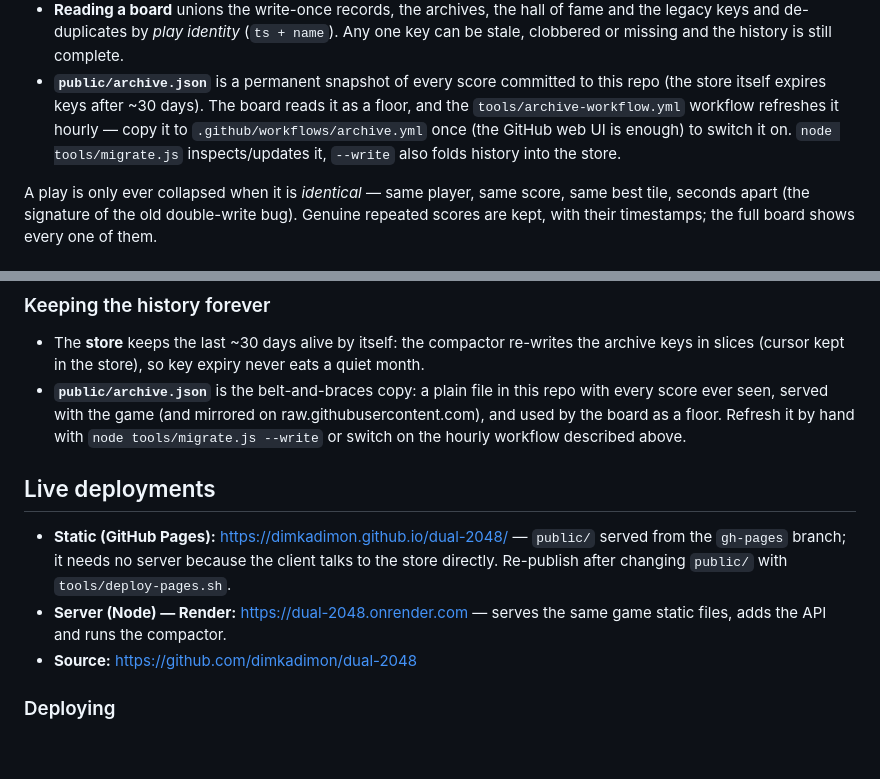
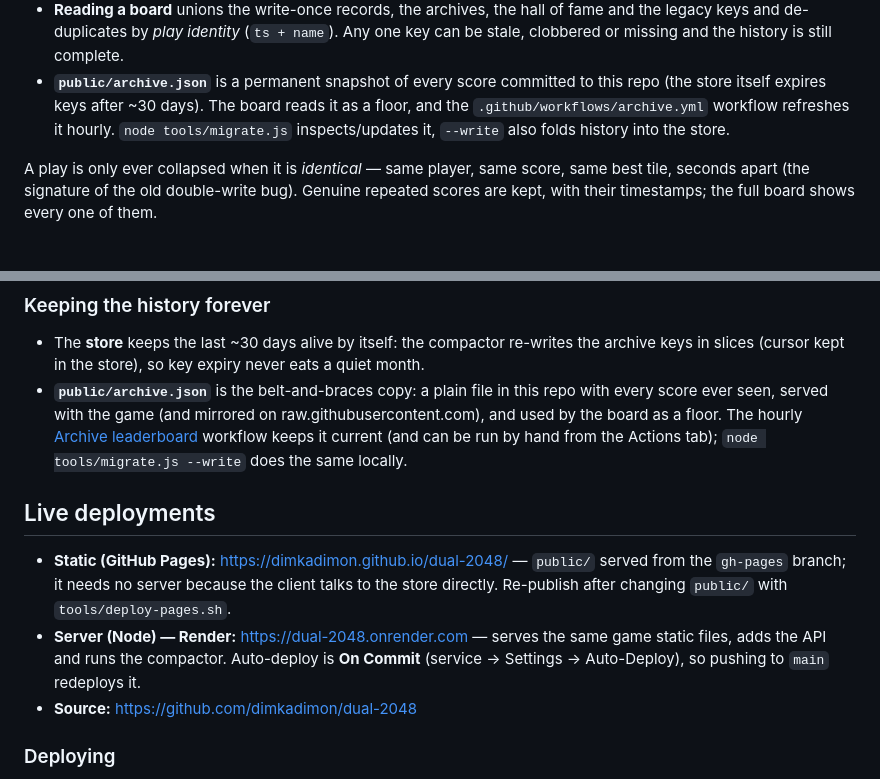
Before and after one commit to dimkadimon/dual-2048, a Markdown page: README.md, 2 parts joined by grey strips. GitHub-like rendering; blank space fills up the shorter version.

Commit message:
docs: mark the live-service checklist done (Render on v3, auto-deploy on, archive job enabled)

```diff
--- a/README.md
+++ b/README.md
@@ -98,8 +98,7 @@ collapse deleted real back-to-back games. That is the version this repo no longe
   clobbered or missing and the history is still complete.
 - **`public/archive.json`** is a permanent snapshot of every score committed to this repo
   (the store itself expires keys after ~30 days). The board reads it as a floor, and the
-  `tools/archive-workflow.yml` workflow refreshes it hourly — copy it to
-  `.github/workflows/archive.yml` once (the GitHub web UI is enough) to switch it on.
+  `.github/workflows/archive.yml` workflow refreshes it hourly.
   `node tools/migrate.js` inspects/updates it, `--write` also folds history into the store.
 
 A play is only ever collapsed when it is *identical* — same player, same score, same best
@@ -150,8 +149,10 @@ node tools/migrate.js --verify  # fail if the archive and the store disagree
   month.
 - **`public/archive.json`** is the belt-and-braces copy: a plain file in this repo with
   every score ever seen, served with the game (and mirrored on raw.githubusercontent.com),
-  and used by the board as a floor. Refresh it by hand with `node tools/migrate.js --write`
-  or switch on the hourly workflow described above.
+  and used by the board as a floor. The hourly
+  [Archive leaderboard](.github/workflows/archive.yml) workflow keeps it current (and can
+  be run by hand from the Actions tab); `node tools/migrate.js --write` does the same
+  locally.
 
 ## Live deployments
 
@@ -159,7 +160,8 @@ node tools/migrate.js --verify  # fail if the archive and the store disagree
   from the `gh-pages` branch; it needs no server because the client talks to the store
   directly. Re-publish after changing `public/` with `tools/deploy-pages.sh`.
 - **Server (Node) — Render:** https://dual-2048.onrender.com — serves the same game
-  static files, adds the API and runs the compactor.
+  static files, adds the API and runs the compactor. Auto-deploy is **On Commit**
+  (service → Settings → Auto-Deploy), so pushing to `main` redeploys it.
 - **Source:** https://github.com/dimkadimon/dual-2048
 
 ### Deploying
```
Also changed, not shown: MIGRATION-v3.md (+12 -9 lines).
